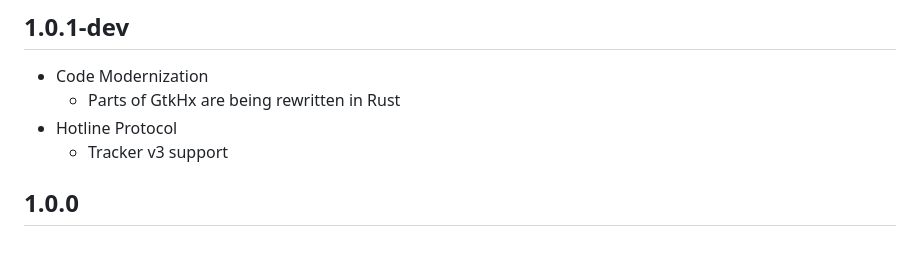
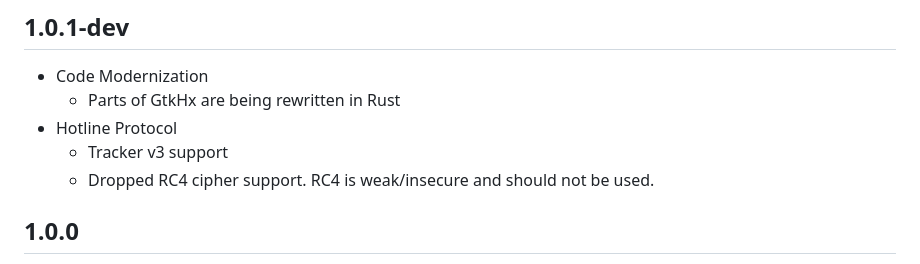
Before and after one commit to mishan/gtkhx, a Markdown page: CHANGELOG.md, the part around the change. GitHub-like rendering.

Commit message:
Add note to CHANGELOG.md about dropped RC4 cipher support

```diff
--- a/CHANGELOG.md
+++ b/CHANGELOG.md
@@ -4,6 +4,7 @@
   - Parts of GtkHx are being rewritten in Rust
 - Hotline Protocol
   - Tracker v3 support
+  - Dropped RC4 cipher support. RC4 is weak/insecure and should not be used.
 
 ## 1.0.0
 
```
